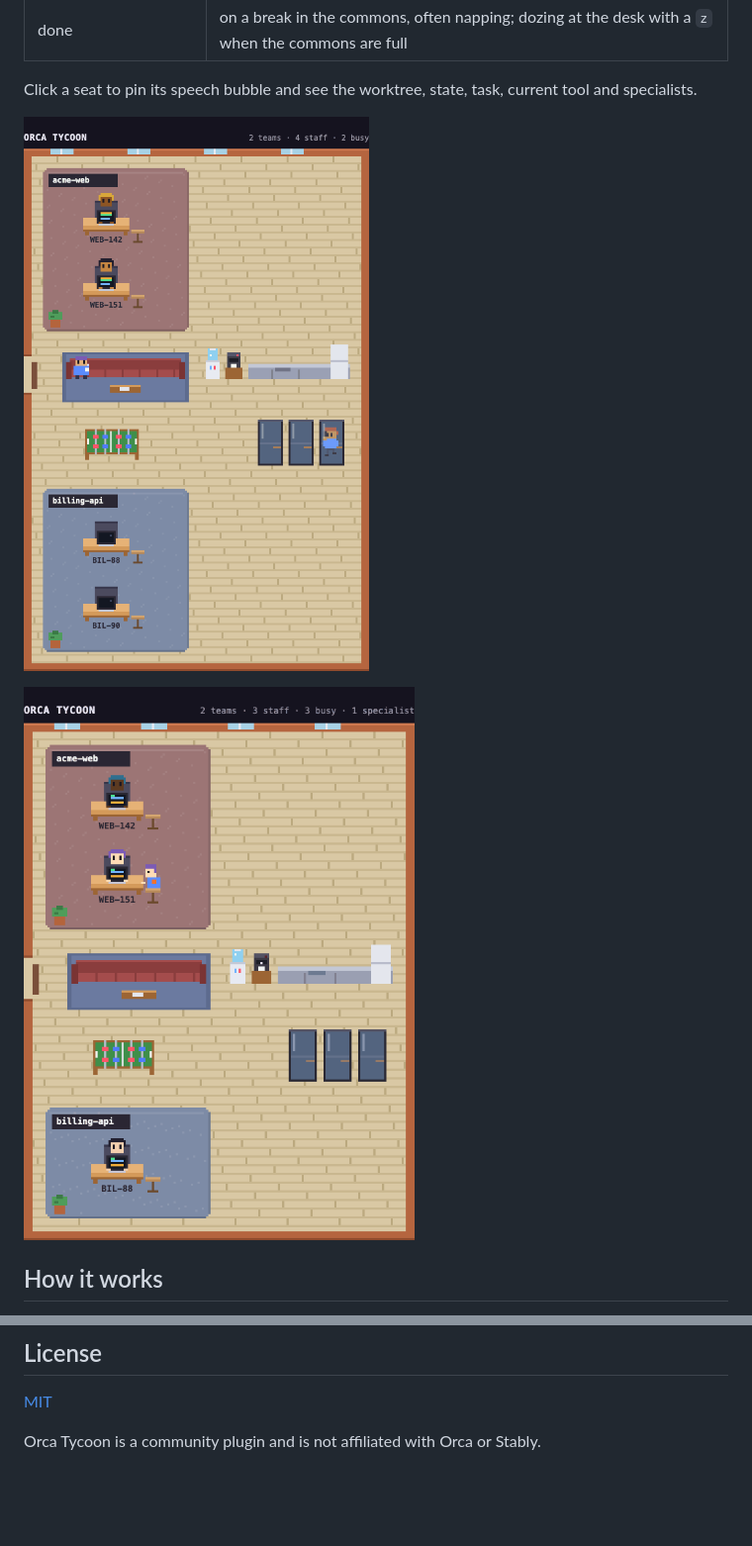
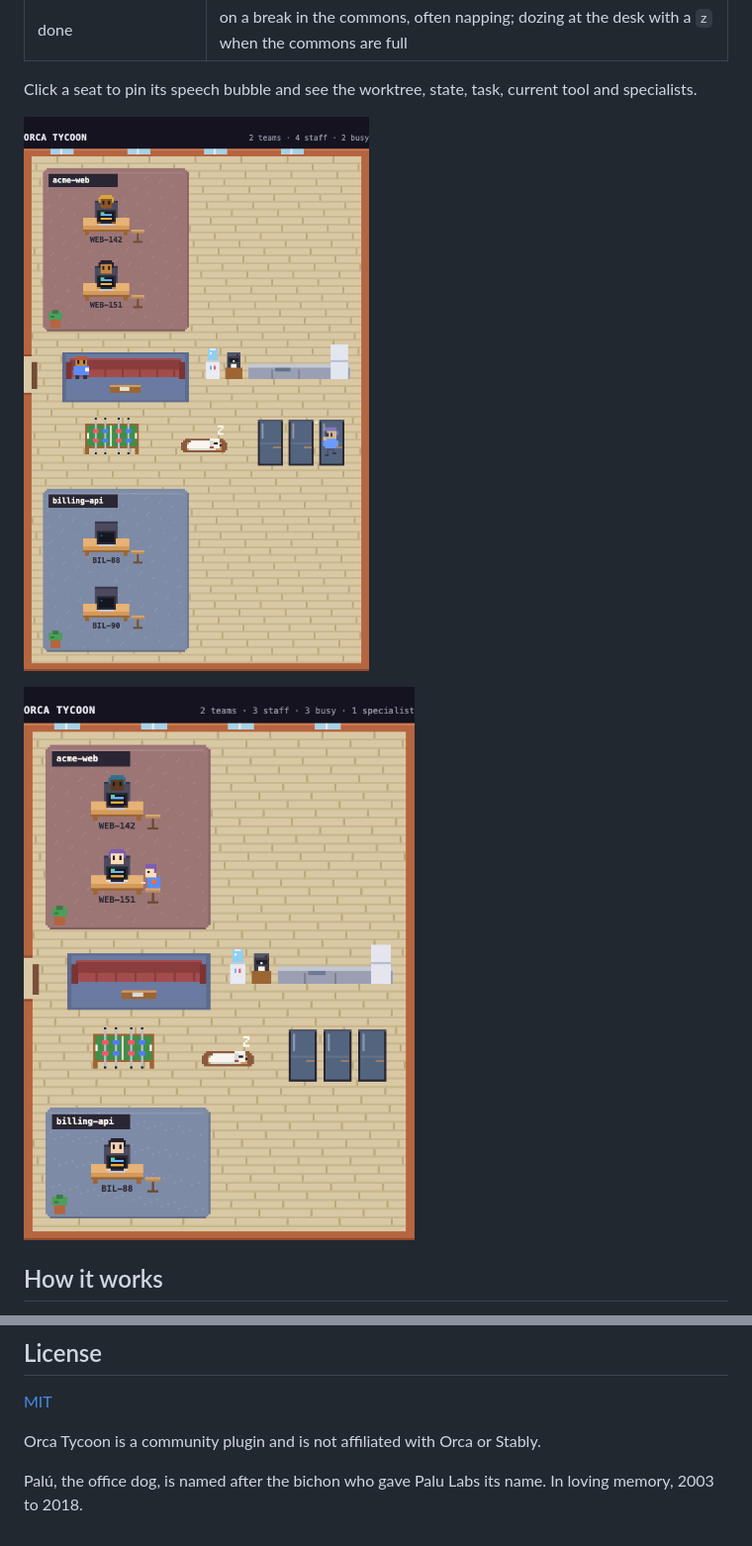
Before and after one commit to oscabreraCP/orca-tycoon, a Markdown page: README.md, 2 parts joined by grey strips. Shown at 99% size. GitHub-like rendering; pictures changed too: docs/break.gif, docs/specialists.gif; blank space fills up the shorter version.

```diff
--- a/README.md
+++ b/README.md
@@ -101,3 +106,6 @@ The screenshots in `docs/` show a made-up office, rendered from the real panel c
 [MIT](LICENSE)
 
 Orca Tycoon is a community plugin and is not affiliated with Orca or Stably.
+
+Palú, the office dog, is named after the bichon who gave Palu Labs its name. In loving memory,
+2003 to 2018.
```
Also changed, not shown: other parts of README.md (+10 -5 lines), docs/office.png, docs/states.png, 2 other files.
